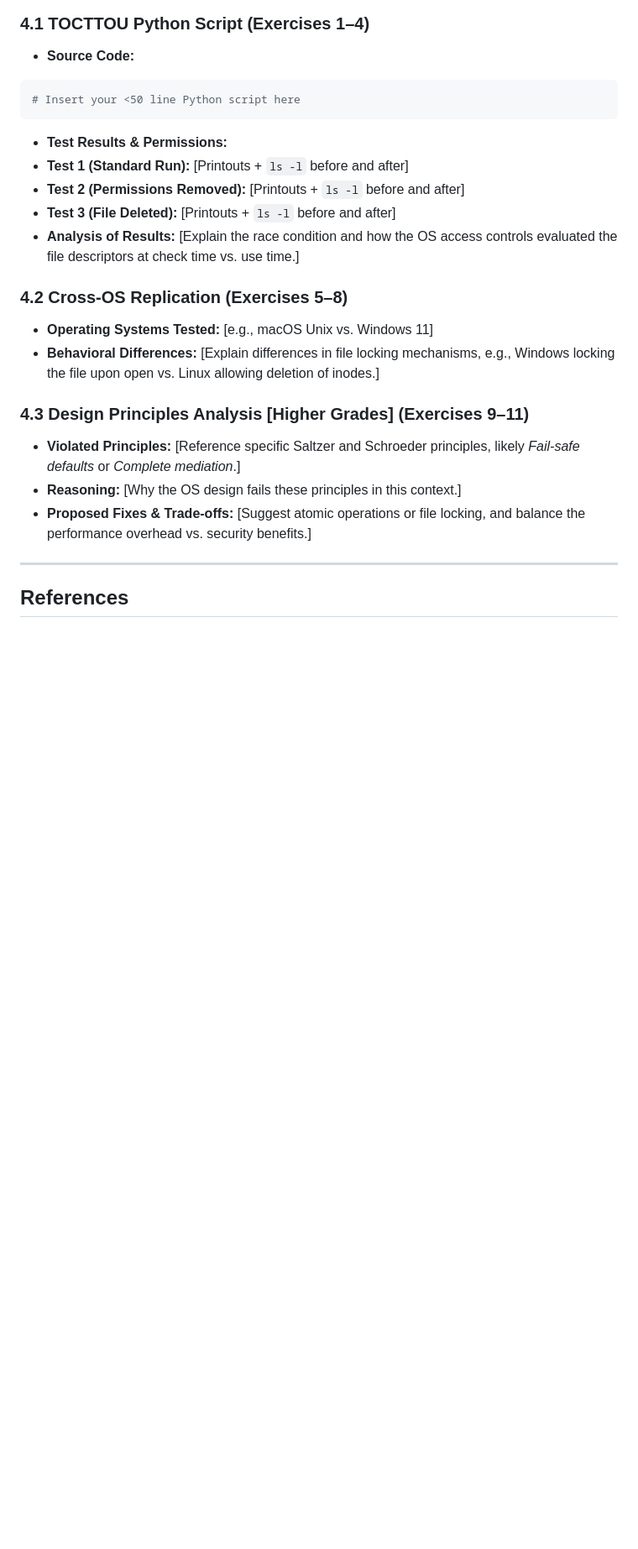
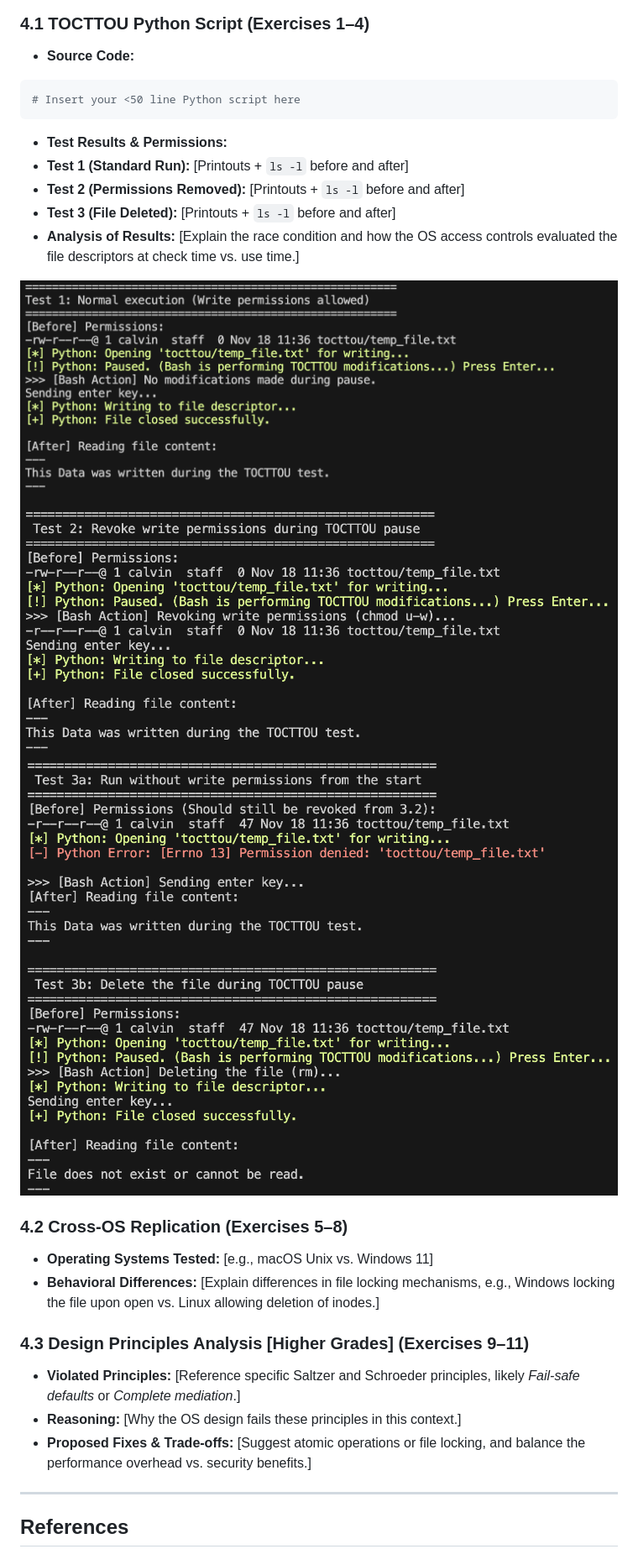
Before and after one commit to calvinkoch00/secure-computer-systems, a Markdown page: lab1/report-1.md, the part around the change. Shown at 84% size. Drawn GitHub-style; pictures changed too: lab1/image/report-1/1794999340771.png (added), lab1/image/report-1/1794999354815.png (added), lab1/image/report-1/1794999373205.png (added); blank space fills up the shorter version.

```diff
--- a/lab1/report-1.md
+++ b/lab1/report-1.md
@@ -189,6 +189,8 @@ Imagine the same e-commerce site has a feature to change your account email addr
 * **Test 3 (File Deleted):** [Printouts + `ls -l` before and after]
 * **Analysis of Results:** [Explain the race condition and how the OS access controls evaluated the file descriptors at check time vs. use time.]
 
+![1794999340771](image/report-1/1794999340771.png)![1794999354815](image/report-1/1794999354815.png)![1794999373205](image/report-1/1794999373205.png)
+
 ### 4.2 Cross-OS Replication (Exercises 5–8)
 
 * **Operating Systems Tested:** [e.g., macOS Unix vs. Windows 11]
```
Also changed, not shown: 2 other files.
